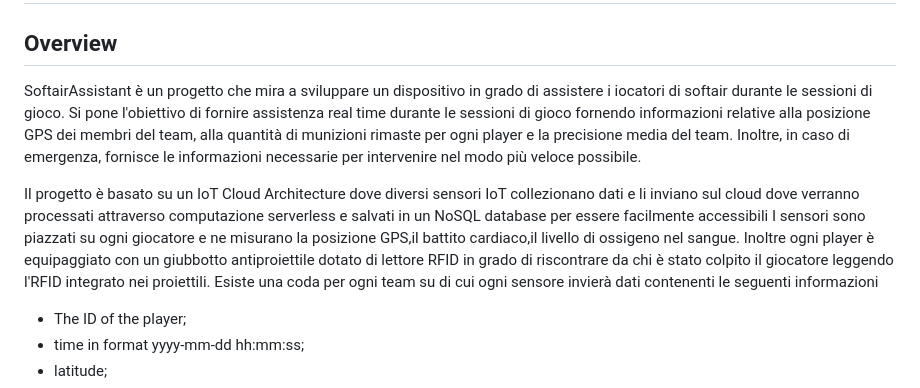
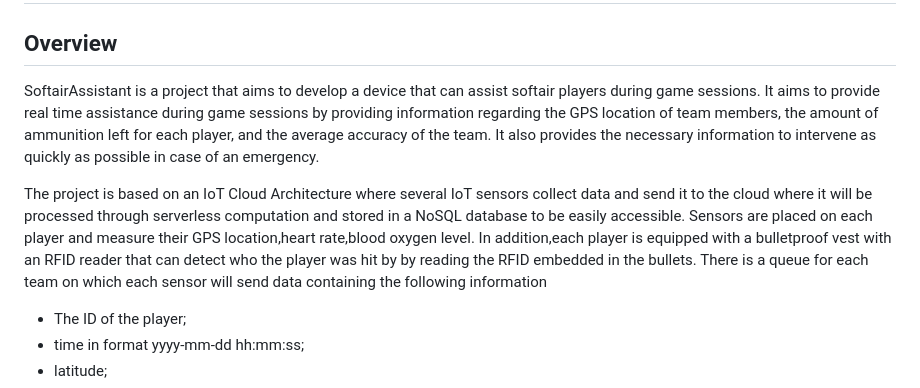
Before and after one commit to DanieleSalerno/SoftairAssistant, a Markdown page: README.md, the part around one of its changes. Rendered like a GitHub page.

```diff
--- a/README.md
+++ b/README.md
@@ -3,11 +3,11 @@
 
 # SoftairAssistant
 ## Overview
-SoftairAssistant è un progetto che mira a sviluppare un dispositivo in grado di assistere i iocatori di softair durante le sessioni di gioco. Si pone l'obiettivo di fornire assistenza real time durante le sessioni di gioco fornendo informazioni relative alla posizione GPS dei membri del team, alla quantità di munizioni rimaste per ogni player e la precisione media del team. Inoltre, in caso di emergenza, fornisce le informazioni necessarie per intervenire nel modo più veloce possibile.
+SoftairAssistant is a project that aims to develop a device that can assist softair players during game sessions. It aims to provide real time assistance during game sessions by providing information regarding the GPS location of team members, the amount of ammunition left for each player, and the average accuracy of the team. It also provides the necessary information to intervene as quickly as possible in case of an emergency.
 
-Il progetto è basato su un IoT Cloud Architecture dove diversi sensori IoT collezionano dati e li inviano sul cloud dove verranno processati attraverso computazione serverless e salvati in un NoSQL database per essere facilmente accessibili
-I sensori sono piazzati su ogni giocatore e ne misurano la posizione GPS,il battito cardiaco,il livello di ossigeno nel sangue. Inoltre ogni player è equipaggiato con un giubbotto antiproiettile dotato di lettore RFID in grado di riscontrare da chi è stato colpito il giocatore leggendo l'RFID integrato nei proiettili.
-Esiste una coda per ogni team su di cui ogni sensore invierà dati contenenti le seguenti informazioni
+The project is based on an IoT Cloud Architecture where several IoT sensors collect data and send it to the cloud where it will be processed through serverless computation and stored in a NoSQL database to be easily accessible.
+Sensors are placed on each player and measure their GPS location,heart rate,blood oxygen level. In addition,each player is equipped with a bulletproof vest with an RFID reader that can detect who the player was hit by by reading the RFID embedded in the bullets.
+There is a queue for each team on which each sensor will send data containing the following information
 - The ID of the player;
 - time in format yyyy-mm-dd hh:mm:ss;
 - latitude;
```
Also changed, not shown: other parts of README.md (+10 -7 lines), README_IMAGES/GUI.png (added), README_IMAGES/architecture.png, image/skull.png (added), 4 other files.
